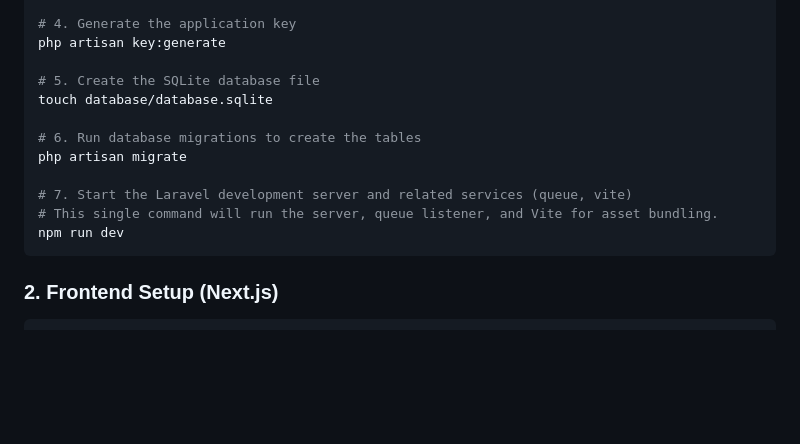
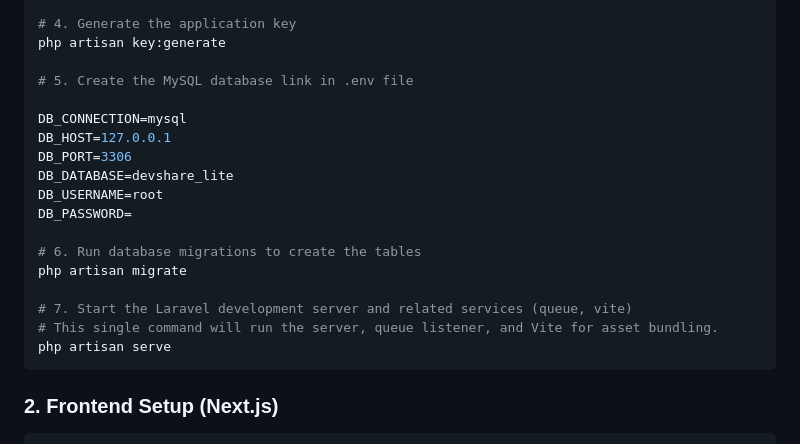
Before and after one commit to Alt2210/DevShare_Lite, a Markdown page: HUST_20235633_Trinh_Thanh_An/README.md, the part around the change. GitHub-like rendering; blank space fills up the shorter version.

Commit message:
fix md #1

````diff
--- a/HUST_20235633_Trinh_Thanh_An/README.md
+++ b/HUST_20235633_Trinh_Thanh_An/README.md
@@ -106,15 +106,21 @@ cp .env.example .env
 # 4. Generate the application key
 php artisan key:generate
 
-# 5. Create the SQLite database file
-touch database/database.sqlite
+# 5. Create the MySQL database link in .env file
+
+DB_CONNECTION=mysql
+DB_HOST=127.0.0.1
+DB_PORT=3306
+DB_DATABASE=devshare_lite
+DB_USERNAME=root
+DB_PASSWORD=
 
 # 6. Run database migrations to create the tables
 php artisan migrate
 
 # 7. Start the Laravel development server and related services (queue, vite)
 # This single command will run the server, queue listener, and Vite for asset bundling.
-npm run dev
+php artisan serve
 ```
 
 ### 2. Frontend Setup (Next.js)
````
